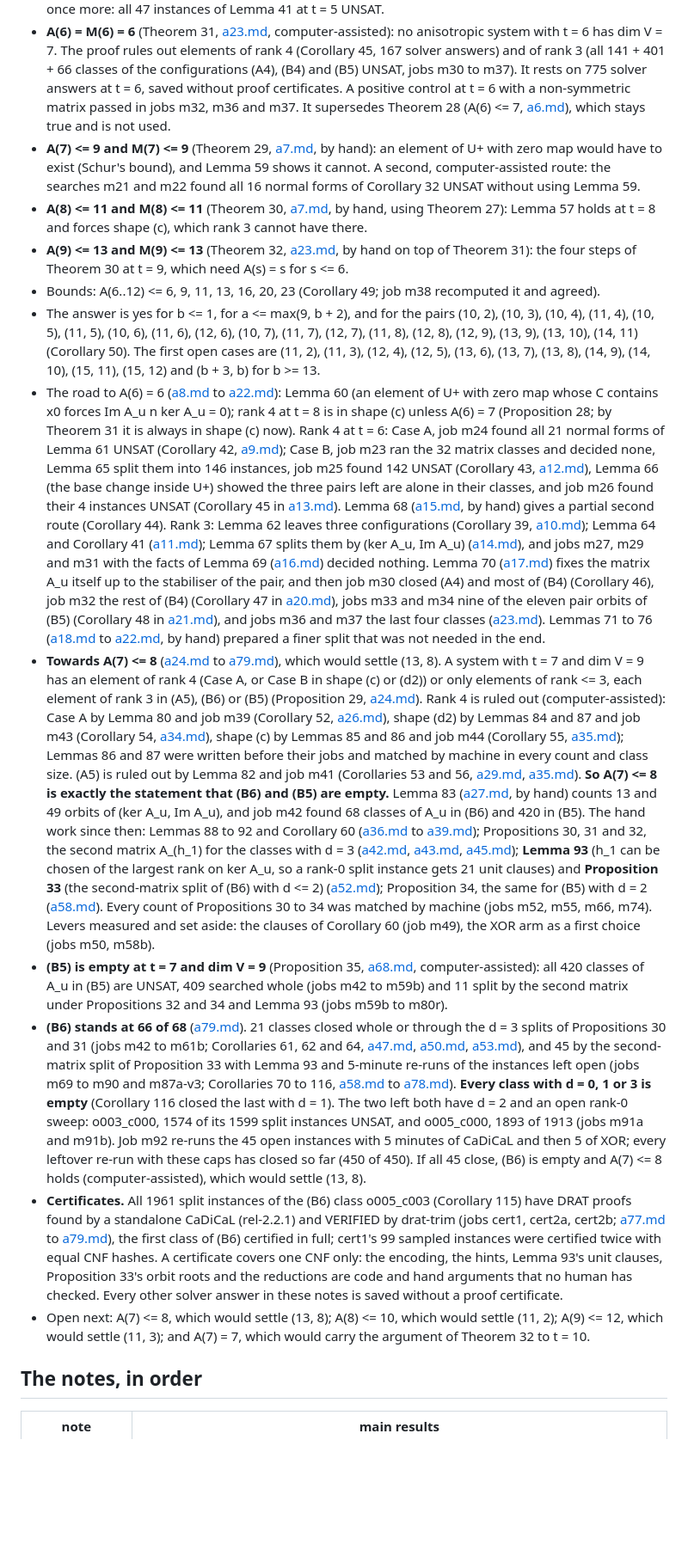
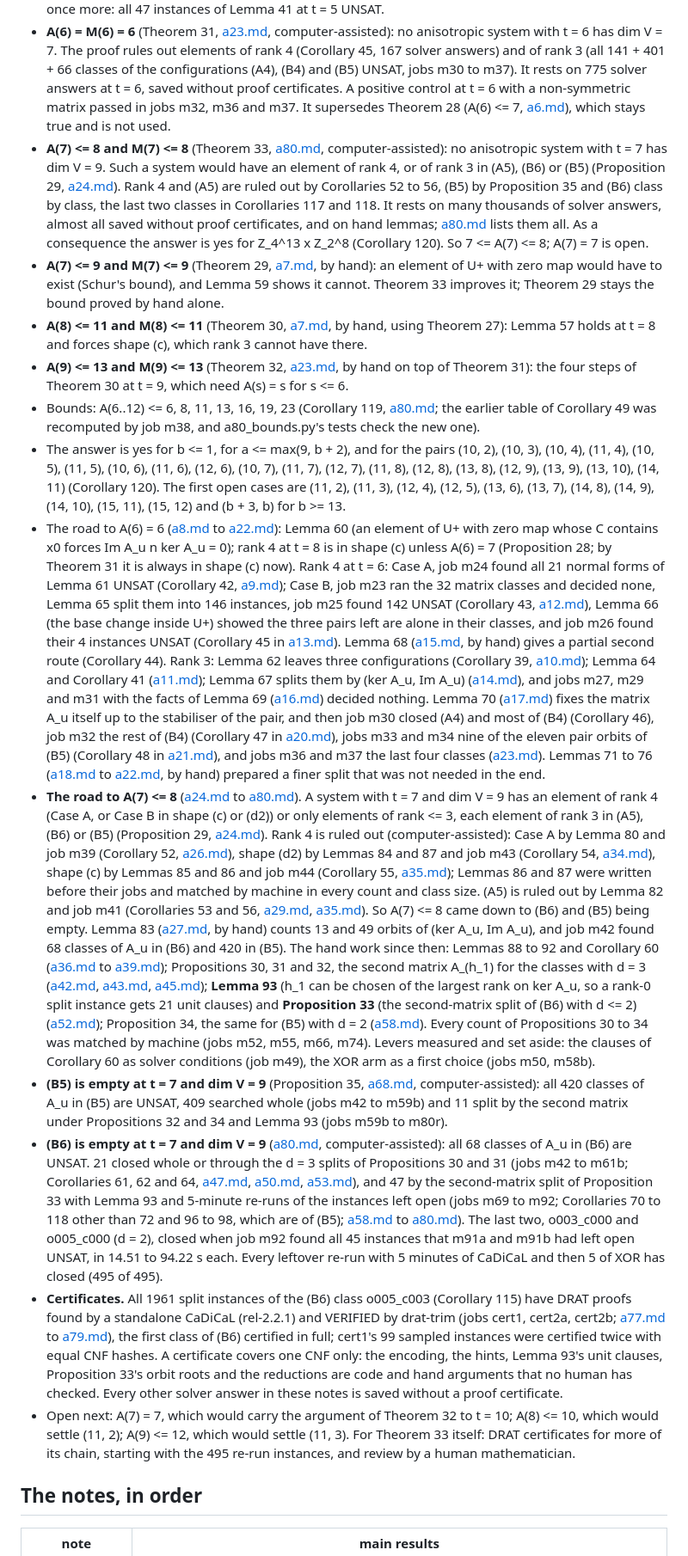
Before and after one commit to munimtechnologies/kakeya-small-fields, a Markdown page: notes/README.md, the part around one of its changes. Shown at 86% size. Drawn GitHub-style; blank space fills up the shorter version.

```diff
--- a/notes/README.md
+++ b/notes/README.md
@@ -22,20 +22,27 @@ A(t) = t for every t would settle the whole family.
   UNSAT, jobs m30 to m37). It rests on 775 solver answers at t = 6, saved without proof
   certificates. A positive control at t = 6 with a non-symmetric matrix passed in jobs m32, m36 and
   m37. It supersedes Theorem 28 (A(6) <= 7, [a6.md](a6.md)), which stays true and is not used.
+- **A(7) <= 8 and M(7) <= 8** (Theorem 33, [a80.md](a80.md), computer-assisted): no anisotropic
+  system with t = 7 has dim V = 9. Such a system would have an element of rank 4, or of rank 3 in
+  (A5), (B6) or (B5) (Proposition 29, [a24.md](a24.md)). Rank 4 and (A5) are ruled out by
+  Corollaries 52 to 56, (B5) by Proposition 35 and (B6) class by class, the last two classes in
+  Corollaries 117 and 118. It rests on many thousands of solver answers, almost all saved without
+  proof certificates, and on hand lemmas; [a80.md](a80.md) lists them all. As a consequence the
+  answer is yes for Z_4^13 x Z_2^8 (Corollary 120). So 7 <= A(7) <= 8; A(7) = 7 is open.
 - **A(7) <= 9 and M(7) <= 9** (Theorem 29, [a7.md](a7.md), by hand): an element of U+ with zero
-  map would have to exist (Schur's bound), and Lemma 59 shows it cannot. A second,
-  computer-assisted route: the searches m21 and m22 found all 16 normal forms of Corollary 32 UNSAT
-  without using Lemma 59.
+  map would have to exist (Schur's bound), and Lemma 59 shows it cannot. Theorem 33 improves it;
+  Theorem 29 stays the bound proved by hand alone.
 - **A(8) <= 11 and M(8) <= 11** (Theorem 30, [a7.md](a7.md), by hand, using Theorem 27): Lemma 57
   holds at t = 8 and forces shape (c), which rank 3 cannot have there.
 - **A(9) <= 13 and M(9) <= 13** (Theorem 32, [a23.md](a23.md), by hand on top of Theorem 31): the
   four steps of Theorem 30 at t = 9, which need A(s) = s for s <= 6.
-- Bounds: A(6..12) <= 6, 9, 11, 13, 16, 20, 23 (Corollary 49; job m38 recomputed it and agreed).
+- Bounds: A(6..12) <= 6, 8, 11, 13, 16, 19, 23 (Corollary 119, [a80.md](a80.md); the earlier table
+  of Corollary 49 was recomputed by job m38, and a80_bounds.py's tests check the new one).
 - The answer is yes for b <= 1, for a <= max(9, b + 2), and for the pairs (10, 2), (10, 3), (10, 4),
   (11, 4), (10, 5), (11, 5), (10, 6), (11, 6), (12, 6), (10, 7), (11, 7), (12, 7), (11, 8),
-  (12, 8), (12, 9), (13, 9), (13, 10), (14, 11) (Corollary 50). The first open cases are (11, 2),
-  (11, 3), (12, 4), (12, 5), (13, 6), (13, 7), (13, 8), (14, 9), (14, 10), (15, 11), (15, 12) and
-  (b + 3, b) for b >= 13.
+  (12, 8), (13, 8), (12, 9), (13, 9), (13, 10), (14, 11) (Corollary 120). The first open cases are
+  (11, 2), (11, 3), (12, 4), (12, 5), (13, 6), (13, 7), (14, 8), (14, 9), (14, 10), (15, 11),
+  (15, 12) and (b + 3, b) for b >= 13.
 - The road to A(6) = 6 ([a8.md](a8.md) to [a22.md](a22.md)): Lemma 60 (an element of U+ with zero
   map whose C contains x0 forces Im A_u n ker A_u = 0); rank 4 at t = 8 is in shape (c) unless A(6) = 7
   (Proposition 28; by Theorem 31 it is always in shape (c) now). Rank 4 at t = 6: Case A, job m24
@@ -53,37 +60,36 @@ A(t) = t for every t would settle the whole family.
   [a21.md](a21.md)), and jobs m36 and m37 the last four classes ([a23.md](a23.md)). Lemmas 71 to 76
   ([a18.md](a18.md) to [a22.md](a22.md), by hand) prepared a finer split that was not needed in
   the end.
-- **Towards A(7) <= 8** ([a24.md](a24.md) to [a79.md](a79.md)), which would settle (13, 8). A
-  system with t = 7 and dim V = 9 has an element of rank 4 (Case A, or Case B in shape (c) or (d2))
-  or only elements of rank <= 3, each element of rank 3 in (A5), (B6) or (B5) (Proposition 29,
-  [a24.md](a24.md)). Rank 4 is ruled out (computer-assisted): Case A by Lemma 80 and job m39
-  (Corollary 52, [a26.md](a26.md)), shape (d2) by Lemmas 84 and 87 and job m43 (Corollary 54,
-  [a34.md](a34.md)), shape (c) by Lemmas 85 and 86 and job m44 (Corollary 55, [a35.md](a35.md));
-  Lemmas 86 and 87 were written before their jobs and matched by machine in every count and class
-  size. (A5) is ruled out by Lemma 82 and job m41 (Corollaries 53 and 56, [a29.md](a29.md),
-  [a35.md](a35.md)). **So A(7) <= 8 is exactly the statement that (B6) and (B5) are empty.**
-  Lemma 83 ([a27.md](a27.md), by hand) counts 13 and 49 orbits of (ker A_u, Im A_u), and job m42
-  found 68 classes of A_u in (B6) and 420 in (B5). The hand work since then: Lemmas 88 to 92 and
-  Corollary 60 ([a36.md](a36.md) to [a39.md](a39.md)); Propositions 30, 31 and 32, the second
-  matrix A_(h_1) for the classes with d = 3 ([a42.md](a42.md), [a43.md](a43.md), [a45.md](a45.md));
-  **Lemma 93** (h_1 can be chosen of the largest rank on ker A_u, so a rank-0 split instance gets
-  21 unit clauses) and **Proposition 33** (the second-matrix split of (B6) with d <= 2)
-  ([a52.md](a52.md)); Proposition 34, the same for (B5) with d = 2 ([a58.md](a58.md)). Every count
-  of Propositions 30 to 34 was matched by machine (jobs m52, m55, m66, m74). Levers measured and
-  set aside: the clauses of Corollary 60 (job m49), the XOR arm as a first choice (jobs m50, m58b).
+- **The road to A(7) <= 8** ([a24.md](a24.md) to [a80.md](a80.md)). A system with t = 7 and
+  dim V = 9 has an element of rank 4 (Case A, or Case B in shape (c) or (d2)) or only elements of
+  rank <= 3, each element of rank 3 in (A5), (B6) or (B5) (Proposition 29, [a24.md](a24.md)). Rank
+  4 is ruled out (computer-assisted): Case A by Lemma 80 and job m39 (Corollary 52,
+  [a26.md](a26.md)), shape (d2) by Lemmas 84 and 87 and job m43 (Corollary 54, [a34.md](a34.md)),
+  shape (c) by Lemmas 85 and 86 and job m44 (Corollary 55, [a35.md](a35.md)); Lemmas 86 and 87 were
+  written before their jobs and matched by machine in every count and class size. (A5) is ruled out
+  by Lemma 82 and job m41 (Corollaries 53 and 56, [a29.md](a29.md), [a35.md](a35.md)). So A(7) <= 8
+  came down to (B6) and (B5) being empty. Lemma 83 ([a27.md](a27.md), by hand) counts 13 and 49
+  orbits of (ker A_u, Im A_u), and job m42 found 68 classes of A_u in (B6) and 420 in (B5). The hand
+  work since then: Lemmas 88 to 92 and Corollary 60 ([a36.md](a36.md) to [a39.md](a39.md));
+  Propositions 30, 31 and 32, the second matrix A_(h_1) for the classes with d = 3
+  ([a42.md](a42.md), [a43.md](a43.md), [a45.md](a45.md)); **Lemma 93** (h_1 can be chosen of the
+  largest rank on ker A_u, so a rank-0 split instance gets 21 unit clauses) and **Proposition 33**
+  (the second-matrix split of (B6) with d <= 2) ([a52.md](a52.md)); Proposition 34, the same for
+  (B5) with d = 2 ([a58.md](a58.md)). Every count of Propositions 30 to 34 was matched by machine
+  (jobs m52, m55, m66, m74). Levers measured and set aside: the clauses of Corollary 60 as solver
+  conditions (job m49), the XOR arm as a first choice (jobs m50, m58b).
 - **(B5) is empty at t = 7 and dim V = 9** (Proposition 35, [a68.md](a68.md), computer-assisted):
   all 420 classes of A_u in (B5) are UNSAT, 409 searched whole (jobs m42 to m59b) and 11 split by
   the second matrix under Propositions 32 and 34 and Lemma 93 (jobs m59b to m80r).
-- **(B6) stands at 66 of 68** ([a79.md](a79.md)). 21 classes closed whole or through the d = 3
-  splits of Propositions 30 and 31 (jobs m42 to m61b; Corollaries 61, 62 and 64, [a47.md](a47.md),
-  [a50.md](a50.md), [a53.md](a53.md)), and 45 by the second-matrix split of Proposition 33 with
-  Lemma 93 and 5-minute re-runs of the instances left open (jobs m69 to m90 and m87a-v3;
-  Corollaries 70 to 116, [a58.md](a58.md) to [a78.md](a78.md)). **Every class with d = 0, 1 or 3
-  is empty** (Corollary 116 closed the last with d = 1). The two left both have d = 2 and an open
-  rank-0 sweep: o003_c000, 1574 of its 1599 split instances UNSAT, and o005_c000, 1893 of 1913
-  (jobs m91a and m91b). Job m92 re-runs the 45 open instances with 5 minutes of CaDiCaL and then 5
-  of XOR; every leftover re-run with these caps has closed so far (450 of 450). If all 45 close,
-  (B6) is empty and A(7) <= 8 holds (computer-assisted), which would settle (13, 8).
+- **(B6) is empty at t = 7 and dim V = 9** ([a80.md](a80.md), computer-assisted): all 68 classes
+  of A_u in (B6) are UNSAT. 21 closed whole or through the d = 3 splits of Propositions 30 and 31
+  (jobs m42 to m61b; Corollaries 61, 62 and 64, [a47.md](a47.md), [a50.md](a50.md),
+  [a53.md](a53.md)), and 47 by the second-matrix split of Proposition 33 with Lemma 93 and 5-minute
+  re-runs of the instances left open (jobs m69 to m92; Corollaries 70 to 118 other than 72 and 96
+  to 98, which are of (B5); [a58.md](a58.md) to [a80.md](a80.md)). The last two, o003_c000 and
+  o005_c000 (d = 2), closed when job m92 found all 45 instances that m91a and m91b had left open
+  UNSAT, in 14.51 to 94.22 s each. Every leftover re-run with 5 minutes of CaDiCaL and then 5 of XOR
+  has closed (495 of 495).
 - **Certificates.** All 1961 split instances of the (B6) class o005_c003 (Corollary 115) have DRAT
   proofs found by a standalone CaDiCaL (rel-2.2.1) and VERIFIED by drat-trim (jobs cert1, cert2a,
   cert2b; [a77.md](a77.md) to [a79.md](a79.md)), the first class of (B6) certified in full; cert1's
@@ -91,9 +97,10 @@ A(t) = t for every t would settle the whole family.
   only: the encoding, the hints, Lemma 93's unit clauses, Proposition 33's orbit roots and the
   reductions are code and hand arguments that no human has checked. Every other solver answer in
   these notes is saved without a proof certificate.
-- Open next: A(7) <= 8, which would settle (13, 8); A(8) <= 10, which would settle (11, 2);
-  A(9) <= 12, which would settle (11, 3); and A(7) = 7, which would carry the argument of Theorem
-  32 to t = 10.
+- Open next: A(7) = 7, which would carry the argument of Theorem 32 to t = 10; A(8) <= 10, which
+  would settle (11, 2); A(9) <= 12, which would settle (11, 3). For Theorem 33 itself: DRAT
+  certificates for more of its chain, starting with the 495 re-run instances, and review by a human
+  mathematician.
 
 ## The notes, in order
 
```
Also changed, not shown: other parts of notes/README.md (+3 -2 lines), notes/a80.md (added, +220 -0 lines).
